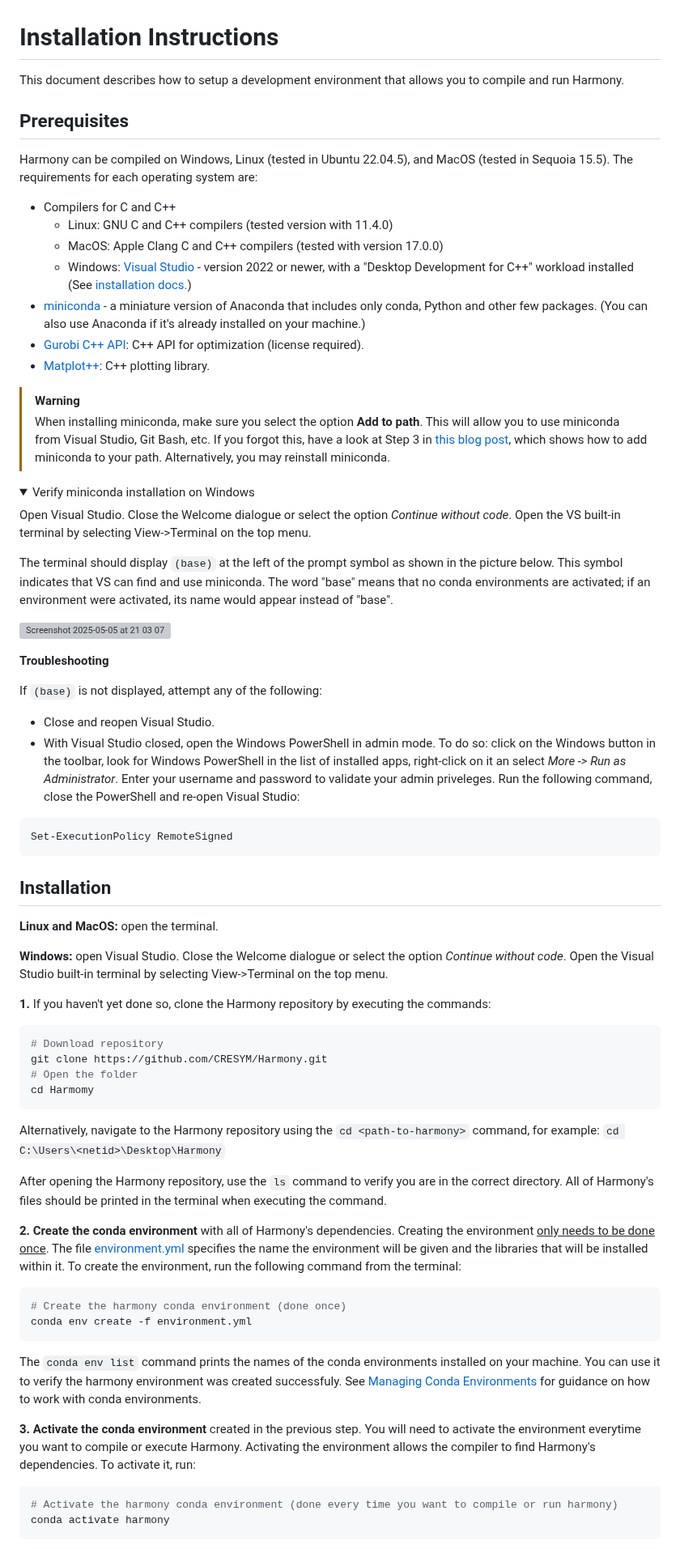
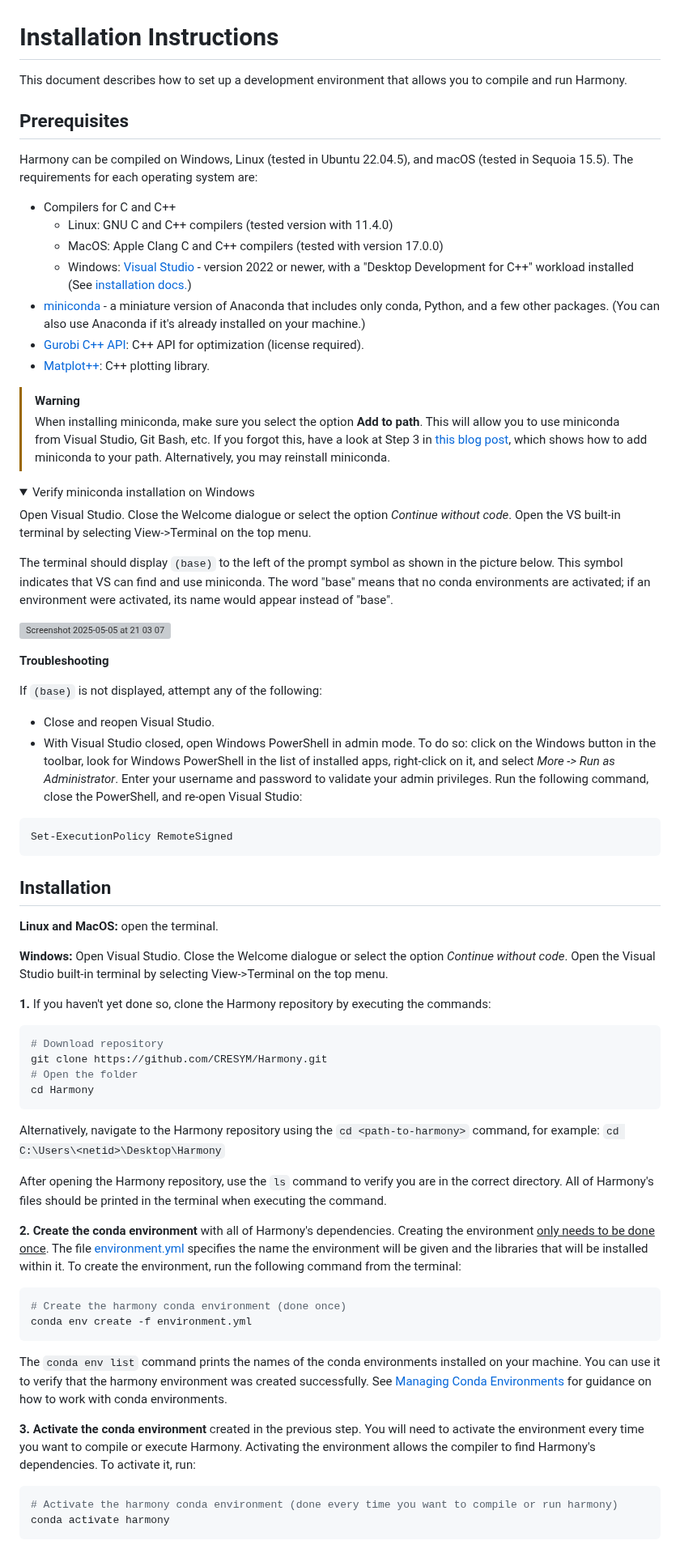
Before and after one commit to CRESYM/Harmony, a Markdown page: docs/installation.md, the part around one of its changes. Shown at 81% size. Drawn GitHub-style; folded sections open; grey boxes are pictures that could not be loaded.

````diff
--- a/docs/installation.md
+++ b/docs/installation.md
@@ -1,14 +1,14 @@
 # Installation Instructions
 
-This document describes how to setup a development environment that allows you to compile and run Harmony.
+This document describes how to set up a development environment that allows you to compile and run Harmony.
 
 ## Prerequisites
-Harmony can be compiled on Windows, Linux (tested in Ubuntu 22.04.5), and MacOS (tested in Sequoia 15.5). The requirements for each operating system are:
+Harmony can be compiled on Windows, Linux (tested in Ubuntu 22.04.5), and macOS (tested in Sequoia 15.5). The requirements for each operating system are:
 - Compilers for C and C++
     - Linux: GNU C and C++ compilers (tested version with 11.4.0)
     - MacOS: Apple Clang C and C++ compilers (tested with version 17.0.0)
     - Windows: [Visual Studio](https://visualstudio.microsoft.com) - version 2022 or newer, with a "Desktop Development for C++" workload installed (See [installation docs.](https://learn.microsoft.com/en-us/visualstudio/install/install-visual-studio?view=vs-2022))
-- [miniconda](https://www.anaconda.com/docs/getting-started/miniconda/main) - a miniature version of Anaconda that includes only conda, Python and other few packages. (You can also use Anaconda if it's already installed on your machine.)
+- [miniconda](https://www.anaconda.com/docs/getting-started/miniconda/main) - a miniature version of Anaconda that includes only conda, Python, and a few other packages. (You can also use Anaconda if it's already installed on your machine.)
 - [Gurobi C++ API](https://docs.gurobi.com/projects/optimizer/en/current/reference/cpp.html): C++ API for optimization (license required).
 - [Matplot++](https://alandefreitas.github.io/matplotplusplus/): C++ plotting library.
 
@@ -21,7 +21,7 @@ Harmony can be compiled on Windows, Linux (tested in Ubuntu 22.04.5), and MacOS
 
 Open Visual Studio. Close the Welcome dialogue or select the option *Continue without code*. Open the VS built-in terminal by selecting View->Terminal on the top menu.
 
-The terminal should display `(base)` at the left of the prompt symbol as shown in the picture below. This symbol indicates that VS can find and use miniconda. The word "base" means that no conda environments are activated; if an environment were activated, its name would appear instead of "base".
+The terminal should display `(base)` to the left of the prompt symbol as shown in the picture below. This symbol indicates that VS can find and use miniconda. The word "base" means that no conda environments are activated; if an environment were activated, its name would appear instead of "base".
 
 ![Screenshot 2025-05-05 at 21 03 07](https://github.com/user-attachments/assets/f519969a-9976-4255-b226-6aa5a976f190)
 
@@ -29,7 +29,7 @@ The terminal should display `(base)` at the left of the prompt symbol as shown i
 
 If `(base)` is not displayed, attempt any of the following:
 - Close and reopen Visual Studio.
-- With Visual Studio closed, open the Windows PowerShell in admin mode. To do so: click on the Windows button in the toolbar, look for Windows PowerShell in the list of installed apps, right-click on it an select *More -> Run as Administrator*. Enter your username and password to validate your admin priveleges. Run the following command, close the PowerShell and re-open Visual Studio:
+- With Visual Studio closed, open Windows PowerShell in admin mode. To do so: click on the Windows button in the toolbar, look for Windows PowerShell in the list of installed apps, right-click on it, and select *More -> Run as Administrator*. Enter your username and password to validate your admin privileges. Run the following command, close the PowerShell, and re-open Visual Studio:
 ```
 Set-ExecutionPolicy RemoteSigned
 ```
@@ -40,14 +40,14 @@ Set-ExecutionPolicy RemoteSigned
 
 **Linux and MacOS:** open the terminal.
 
-**Windows:** open Visual Studio. Close the Welcome dialogue or select the option *Continue without code*. Open the Visual Studio built-in terminal by selecting View->Terminal on the top menu.
+**Windows:** Open Visual Studio. Close the Welcome dialogue or select the option *Continue without code*. Open the Visual Studio built-in terminal by selecting View->Terminal on the top menu.
 
 **1.** If you haven't yet done so, clone the Harmony repository by executing the commands:
 ```bash
 # Download repository
 git clone https://github.com/CRESYM/Harmony.git
 # Open the folder
-cd Harmomy
+cd Harmony
 ```
 Alternatively, navigate to the Harmony repository using the `cd <path-to-harmony>` command, for example: `cd C:\Users\<netid>\Desktop\Harmony`
 
@@ -59,10 +59,10 @@ After opening the Harmony repository, use the `ls` command to verify you are in
 conda env create -f environment.yml
 ```
 
-The `conda env list` command prints the names of the conda environments installed on your machine. You can use it to verify the harmony environment was created successfuly. See [Managing Conda Environments](https://docs.conda.io/projects/conda/en/latest/user-guide/tasks/manage-environments.html) for guidance on how to work with conda environments.
+The `conda env list` command prints the names of the conda environments installed on your machine. You can use it to verify that the harmony environment was created successfully. See [Managing Conda Environments](https://docs.conda.io/projects/conda/en/latest/user-guide/tasks/manage-environments.html) for guidance on how to work with conda environments.
 
 
-**3. Activate the conda environment** created in the previous step. You will need to activate the environment everytime you want to compile or execute Harmony. Activating the environment allows the compiler to find Harmony's dependencies. To activate it, run:
+**3. Activate the conda environment** created in the previous step. You will need to activate the environment every time you want to compile or execute Harmony. Activating the environment allows the compiler to find Harmony's dependencies. To activate it, run:
 ``` bash
 # Activate the harmony conda environment (done every time you want to compile or run harmony)
 conda activate harmony
````
Also changed, not shown: other parts of docs/installation.md (+5 -5 lines).
